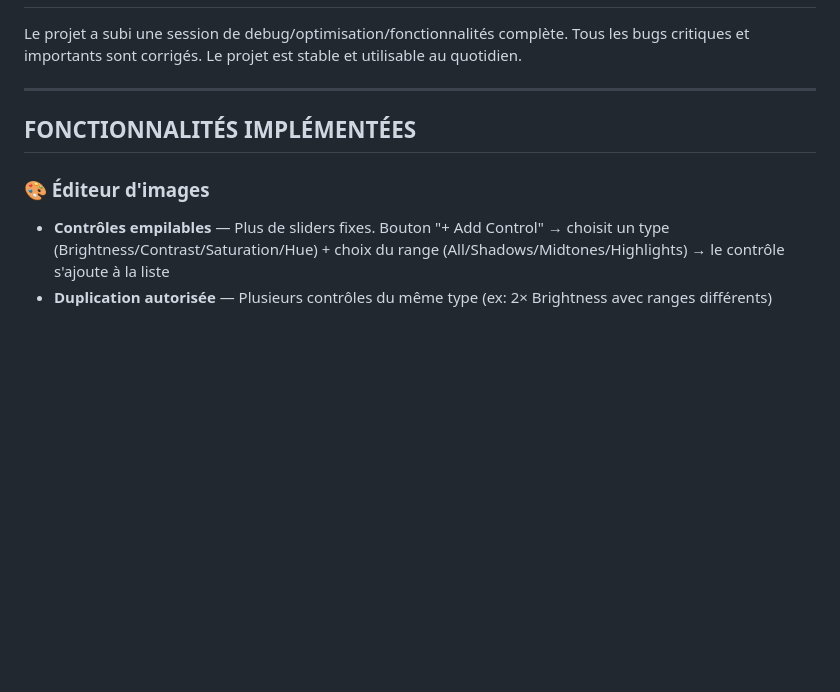
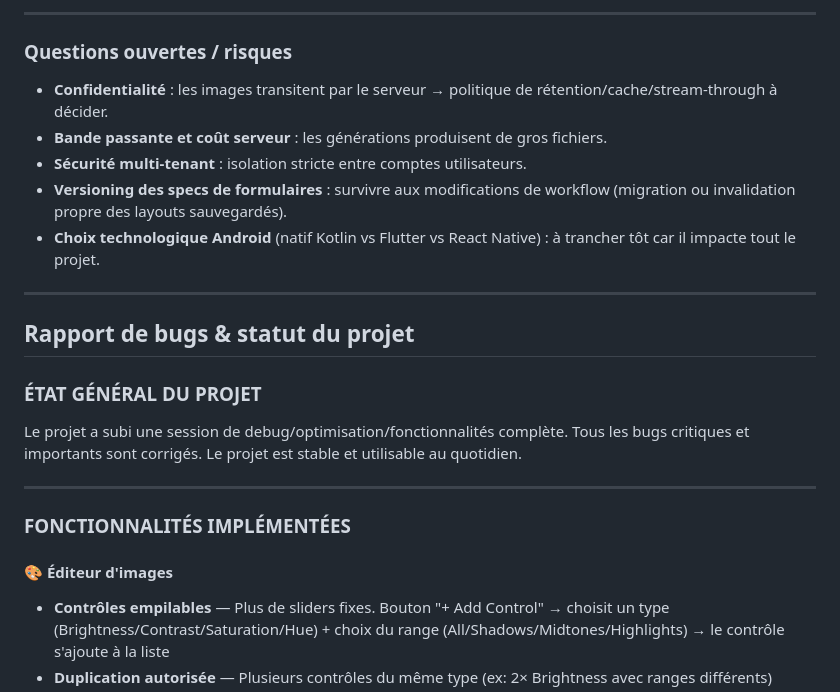
Before and after one commit to grokuku/ComfyUI-Holaf-Utilities, a Markdown page: roadmap.md, the part around one of its changes. GitHub-like rendering; blank space fills up the shorter version.

```diff
--- a/roadmap.md
+++ b/roadmap.md
@@ -9,11 +71,26 @@
+---
+
+### Questions ouvertes / risques
+
+* **Confidentialité** : les images transitent par le serveur → politique de rétention/cache/stream-through à décider.
+* **Bande passante et coût serveur** : les générations produisent de gros fichiers.
+* **Sécurité multi-tenant** : isolation stricte entre comptes utilisateurs.
+* **Versioning des specs de formulaires** : survivre aux modifications de workflow (migration ou invalidation propre des layouts sauvegardés).
+* **Choix technologique Android** (natif Kotlin vs Flutter vs React Native) : à trancher tôt car il impacte tout le projet.
+
+---
+
+## Rapport de bugs & statut du projet
+
+### ÉTAT GÉNÉRAL DU PROJET
 
 Le projet a subi une session de debug/optimisation/fonctionnalités complète. Tous les bugs critiques et importants sont corrigés. Le projet est stable et utilisable au quotidien.
 
 ---
 
-## FONCTIONNALITÉS IMPLÉMENTÉES
+### FONCTIONNALITÉS IMPLÉMENTÉES
 
-### 🎨 Éditeur d'images
+#### 🎨 Éditeur d'images
 - **Contrôles empilables** — Plus de sliders fixes. Bouton "+ Add Control" → choisit un type (Brightness/Contrast/Saturation/Hue) + choix du range (All/Shadows/Midtones/Highlights) → le contrôle s'ajoute à la liste
 - **Duplication autorisée** — Plusieurs contrôles du même type (ex: 2× Brightness avec ranges différents)
 - **Range masking** — Shadows/Midtones/Highlights avec masques de luminance progressifs (PIL côté backend, canvas côté frontend)
```
Also changed, not shown: other parts of roadmap.md (+78 -16 lines), PLAN_FUSION.md (added, +360 -0 lines).
